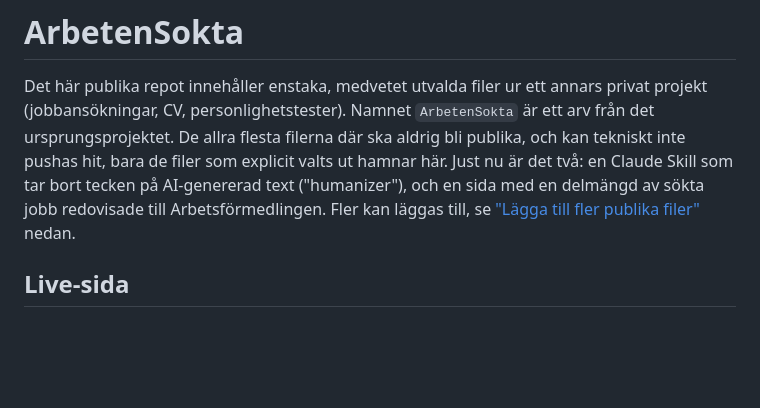
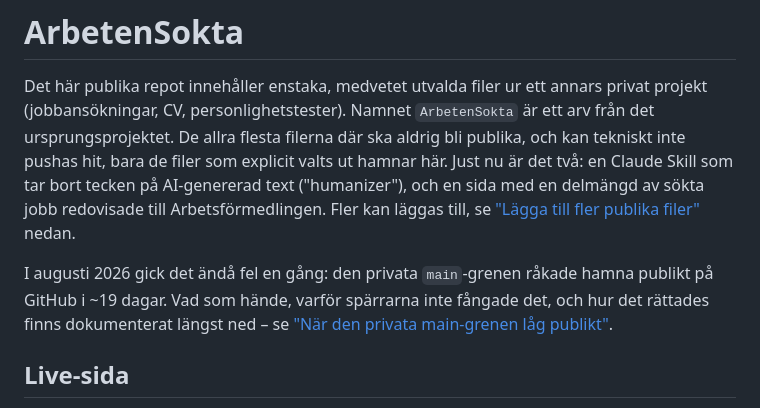
Before and after one commit to kentlundgren/ArbetenSokta, a Markdown page: README.md, the part around one of its changes. Rendered like a GitHub page; blank space fills up the shorter version.

```diff
--- a/README.md
+++ b/README.md
@@ -8,6 +8,11 @@ ut hamnar här. Just nu är det två: en Claude Skill som tar bort tecken på
 AI-genererad text ("humanizer"), och en sida med en delmängd av sökta jobb
 redovisade till Arbetsförmedlingen. Fler kan läggas till, se
 ["Lägga till fler publika filer"](#lägga-till-fler-publika-filer) nedan.
+
+I augusti 2026 gick det ändå fel en gång: den privata `main`-grenen råkade
+hamna publikt på GitHub i ~19 dagar. Vad som hände, varför spärrarna inte
+fångade det, och hur det rättades finns dokumenterat längst ned – se
+["När den privata main-grenen låg publikt"](#när-den-privata-main-grenen-låg-publikt-aug-2026).
 
 ## Live-sida
 
```
Also changed, not shown: other parts of README.md (+67 -0 lines), Skills/humanizer/grenhantering.md (+16 -3 lines), bilder/arbetenSokta_main_grenen_ska_tas_bort_260830.jpg (added), bilder/arbetenSokta_tree_main_260830.jpg (added), bilder/arbetenSokta_tree_main_finns_inte_260830.jpg (added).
